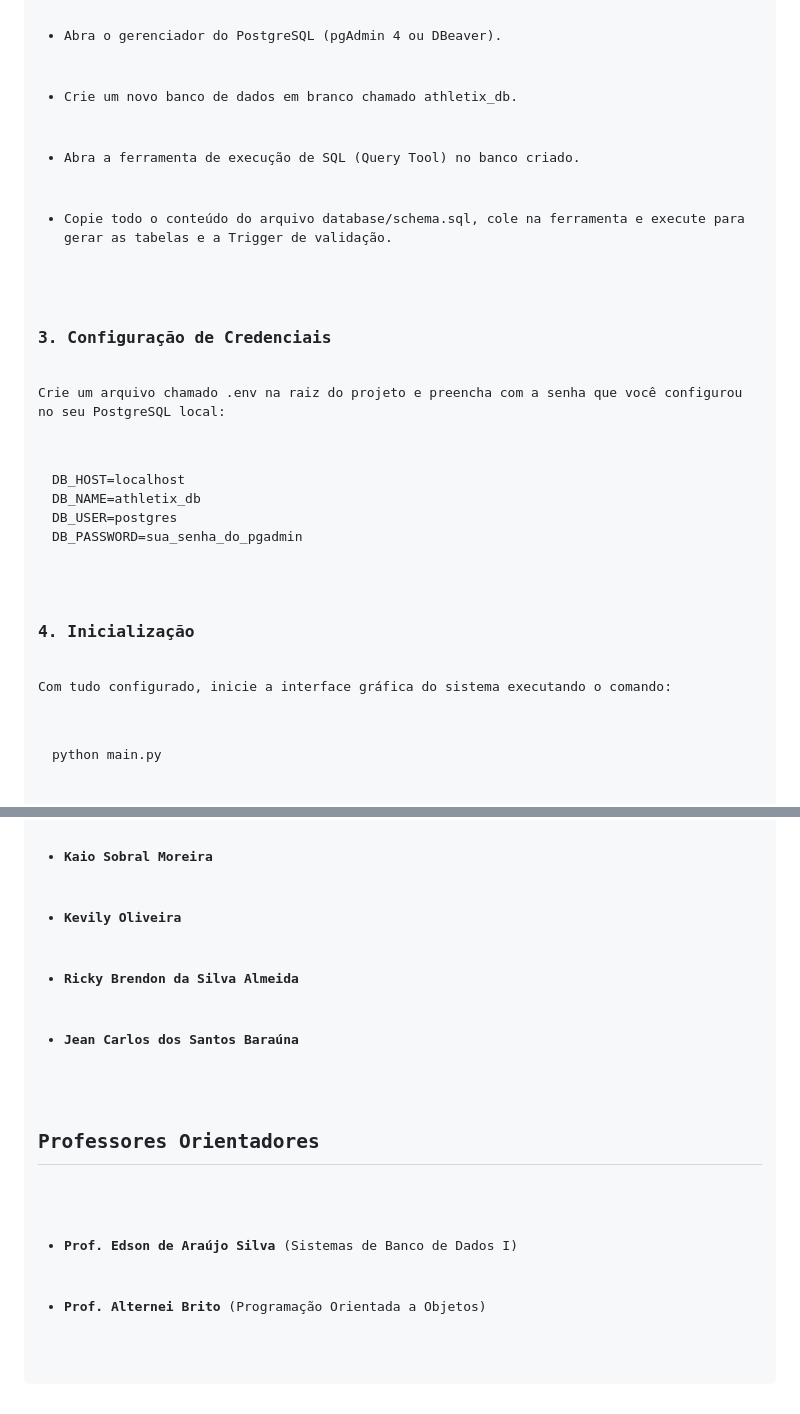
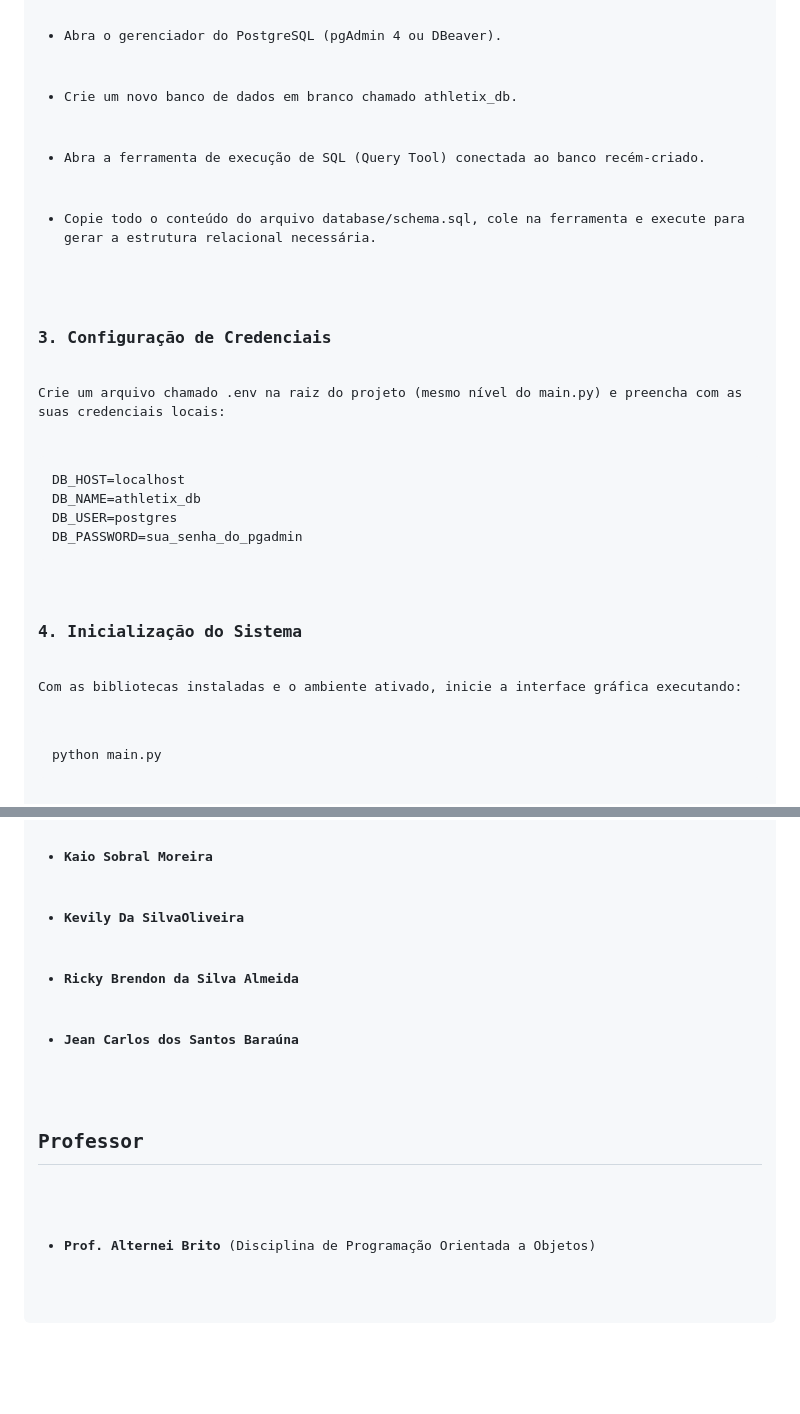
Before and after one commit to kaiosdev/Sistemas-de-reserva-de-horario-de-quadras, a Markdown page: README.md, 2 parts joined by grey strips. GitHub-like rendering; blank space fills up the shorter version.

```diff
--- a/README.md
+++ b/README.md
@@ -57,19 +57,19 @@ source .venv/bin/activate</code></pre>
 <ul>
   <li>Abra o gerenciador do PostgreSQL (pgAdmin 4 ou DBeaver).</li>
   <li>Crie um novo banco de dados em branco chamado <code>athletix_db</code>.</li>
-  <li>Abra a ferramenta de execução de SQL (Query Tool) no banco criado.</li>
-  <li>Copie todo o conteúdo do arquivo <code>database/schema.sql</code>, cole na ferramenta e execute para gerar as tabelas e a Trigger de validação.</li>
+  <li>Abra a ferramenta de execução de SQL (Query Tool) conectada ao banco recém-criado.</li>
+  <li>Copie todo o conteúdo do arquivo <code>database/schema.sql</code>, cole na ferramenta e execute para gerar a estrutura relacional necessária.</li>
 </ul>
 
 <h3>3. Configuração de Credenciais</h3>
-<p>Crie um arquivo chamado <code>.env</code> na raiz do projeto e preencha com a senha que você configurou no seu PostgreSQL local:</p>
+<p>Crie um arquivo chamado <code>.env</code> na raiz do projeto (mesmo nível do <code>main.py</code>) e preencha com as suas credenciais locais:</p>
 <pre><code>DB_HOST=localhost
 DB_NAME=athletix_db
 DB_USER=postgres
 DB_PASSWORD=sua_senha_do_pgadmin</code></pre>
 
-<h3>4. Inicialização</h3>
-<p>Com tudo configurado, inicie a interface gráfica do sistema executando o comando:</p>
+<h3>4. Inicialização do Sistema</h3>
+<p>Com as bibliotecas instaladas e o ambiente ativado, inicie a interface gráfica executando:</p>
 <pre><code>python main.py</code></pre>
 
 <hr>
@@ -77,13 +77,12 @@ DB_PASSWORD=sua_senha_do_pgadmin</code></pre>
 <h2>Equipe de Desenvolvimento</h2>
 <ul>
   <li><strong>Kaio Sobral Moreira</strong></li>
-  <li><strong>Kevily Oliveira</strong></li>
+  <li><strong>Kevily Da SilvaOliveira</strong></li>
   <li><strong>Ricky Brendon da Silva Almeida</strong></li>
   <li><strong>Jean Carlos dos Santos Baraúna</strong></li>
 </ul>
 
-<h2>Professores Orientadores</h2>
+<h2>Professor</h2>
 <ul>
-  <li><strong>Prof. Edson de Araújo Silva</strong> (Sistemas de Banco de Dados I)</li>
-  <li><strong>Prof. Alternei Brito</strong> (Programação Orientada a Objetos)</li>
+  <li><strong>Prof. Alternei Brito</strong> (Disciplina de Programação Orientada a Objetos)</li>
 </ul>
```
Also changed, not shown: other parts of README.md (+21 -21 lines).
